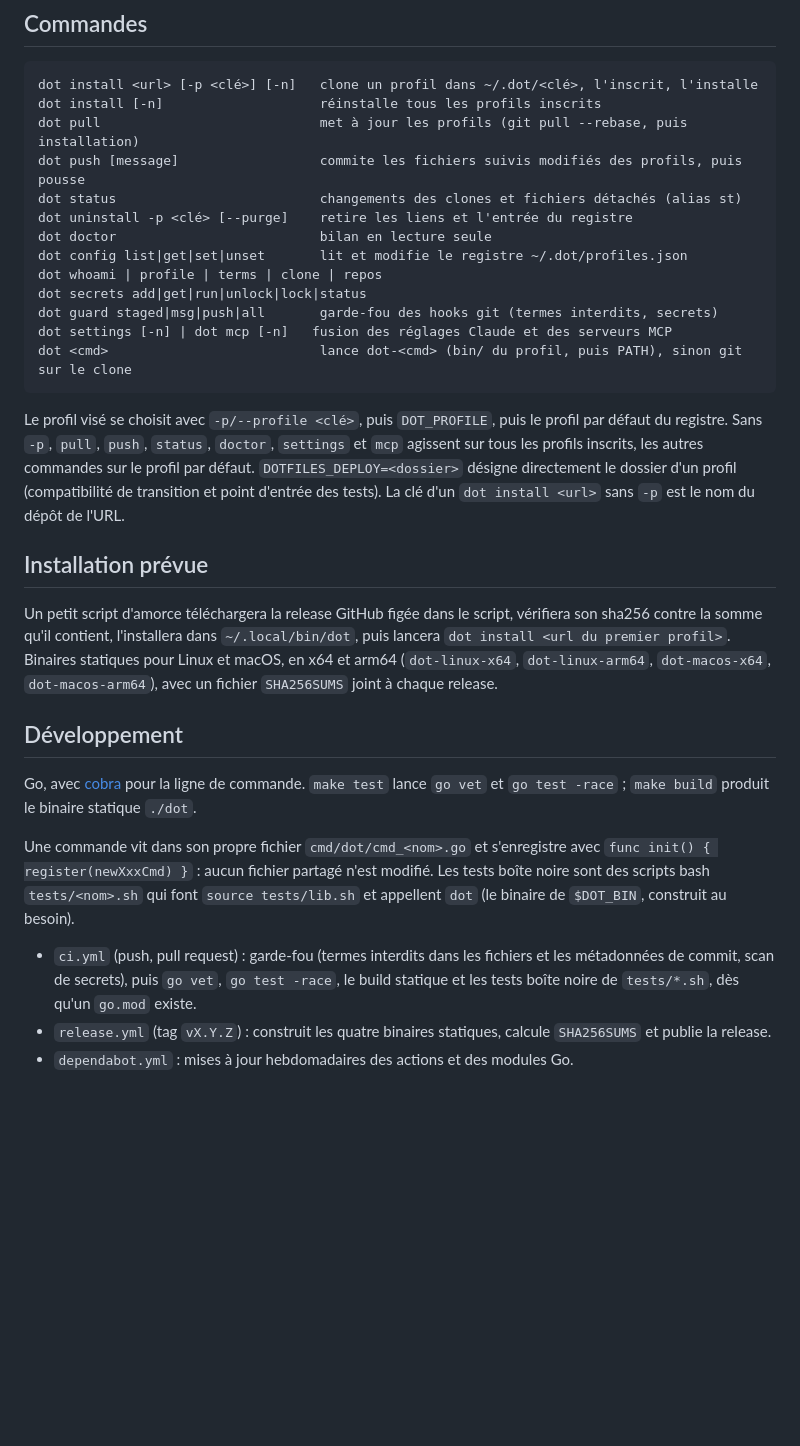
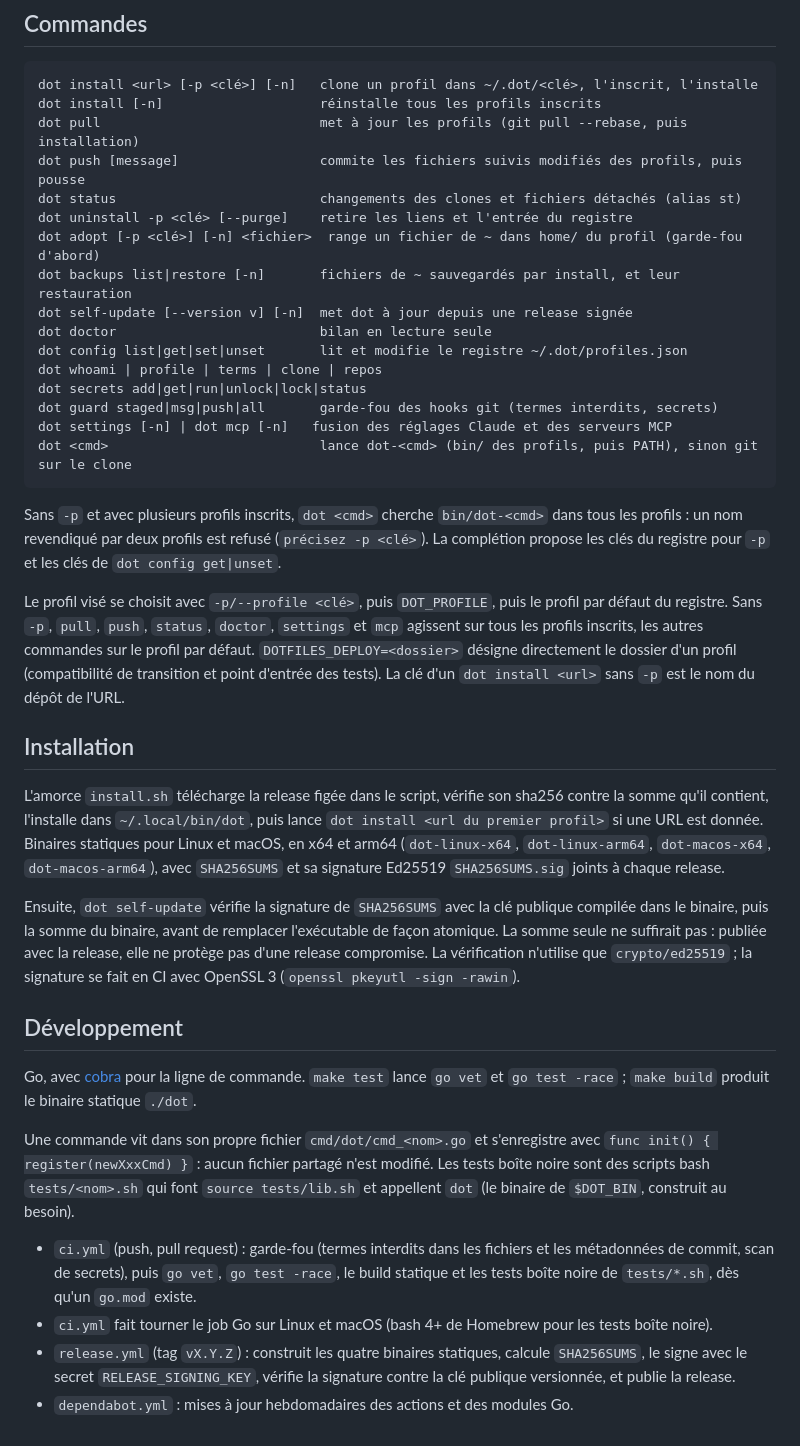
Before and after one commit to fmatsos/dot, a Markdown page: README.md, the part around one of its changes. Rendered like a GitHub page; blank space fills up the shorter version.

````diff
--- a/README.md
+++ b/README.md
@@ -35,14 +41,21 @@ dot pull                            met à jour les profils (git pull --rebase,
 dot push [message]                  commite les fichiers suivis modifiés des profils, puis pousse
 dot status                          changements des clones et fichiers détachés (alias st)
 dot uninstall -p <clé> [--purge]    retire les liens et l'entrée du registre
+dot adopt [-p <clé>] [-n] <fichier>  range un fichier de ~ dans home/ du profil (garde-fou d'abord)
+dot backups list|restore [-n]       fichiers de ~ sauvegardés par install, et leur restauration
+dot self-update [--version v] [-n]  met dot à jour depuis une release signée
 dot doctor                          bilan en lecture seule
 dot config list|get|set|unset       lit et modifie le registre ~/.dot/profiles.json
 dot whoami | profile | terms | clone | repos
 dot secrets add|get|run|unlock|lock|status
 dot guard staged|msg|push|all       garde-fou des hooks git (termes interdits, secrets)
 dot settings [-n] | dot mcp [-n]   fusion des réglages Claude et des serveurs MCP
-dot <cmd>                           lance dot-<cmd> (bin/ du profil, puis PATH), sinon git sur le clone
+dot <cmd>                           lance dot-<cmd> (bin/ des profils, puis PATH), sinon git sur le clone
 ```
+
+Sans `-p` et avec plusieurs profils inscrits, `dot <cmd>` cherche `bin/dot-<cmd>` dans tous les
+profils : un nom revendiqué par deux profils est refusé (`précisez -p <clé>`). La complétion
+propose les clés du registre pour `-p` et les clés de `dot config get|unset`.
 
 Le profil visé se choisit avec `-p/--profile <clé>`, puis `DOT_PROFILE`, puis le profil par
 défaut du registre. Sans `-p`, `pull`, `push`, `status`, `doctor`, `settings` et `mcp` agissent sur tous les
@@ -50,13 +63,19 @@ profils inscrits, les autres commandes sur le profil par défaut. `DOTFILES_DEPL
 directement le dossier d'un profil (compatibilité de transition et point d'entrée des tests).
 La clé d'un `dot install <url>` sans `-p` est le nom du dépôt de l'URL.
 
-## Installation prévue
+## Installation
 
-Un petit script d'amorce téléchargera la release GitHub figée dans le script, vérifiera son
-sha256 contre la somme qu'il contient, l'installera dans `~/.local/bin/dot`, puis lancera
-`dot install <url du premier profil>`. Binaires statiques pour Linux et macOS, en x64 et arm64
-(`dot-linux-x64`, `dot-linux-arm64`, `dot-macos-x64`, `dot-macos-arm64`), avec un fichier
-`SHA256SUMS` joint à chaque release.
+L'amorce `install.sh` télécharge la release figée dans le script, vérifie son sha256 contre la
+somme qu'il contient, l'installe dans `~/.local/bin/dot`, puis lance
+`dot install <url du premier profil>` si une URL est donnée. Binaires statiques pour Linux et
+macOS, en x64 et arm64 (`dot-linux-x64`, `dot-linux-arm64`, `dot-macos-x64`, `dot-macos-arm64`),
+avec `SHA256SUMS` et sa signature Ed25519 `SHA256SUMS.sig` joints à chaque release.
+
+Ensuite, `dot self-update` vérifie la signature de `SHA256SUMS` avec la clé publique compilée
+dans le binaire, puis la somme du binaire, avant de remplacer l'exécutable de façon atomique.
+La somme seule ne suffirait pas : publiée avec la release, elle ne protège pas d'une release
+compromise. La vérification n'utilise que `crypto/ed25519` ; la signature se fait en CI avec
+OpenSSL 3 (`openssl pkeyutl -sign -rawin`).
 
 ## Développement
 
@@ -71,6 +90,8 @@ noire sont des scripts bash `tests/<nom>.sh` qui font `source tests/lib.sh` et a
 - `ci.yml` (push, pull request) : garde-fou (termes interdits dans les fichiers et les
   métadonnées de commit, scan de secrets), puis `go vet`, `go test -race`, le build statique et
   les tests boîte noire de `tests/*.sh`, dès qu'un `go.mod` existe.
-- `release.yml` (tag `vX.Y.Z`) : construit les quatre binaires statiques, calcule `SHA256SUMS`
-  et publie la release.
+- `ci.yml` fait tourner le job Go sur Linux et macOS (bash 4+ de Homebrew pour les tests boîte noire).
+- `release.yml` (tag `vX.Y.Z`) : construit les quatre binaires statiques, calcule `SHA256SUMS`,
+  le signe avec le secret `RELEASE_SIGNING_KEY`, vérifie la signature contre la clé publique
+  versionnée, et publie la release.
 - `dependabot.yml` : mises à jour hebdomadaires des actions et des modules Go.
````
Also changed, not shown: other parts of README.md (+12 -6 lines), PLAN.md (+4 -2 lines).
